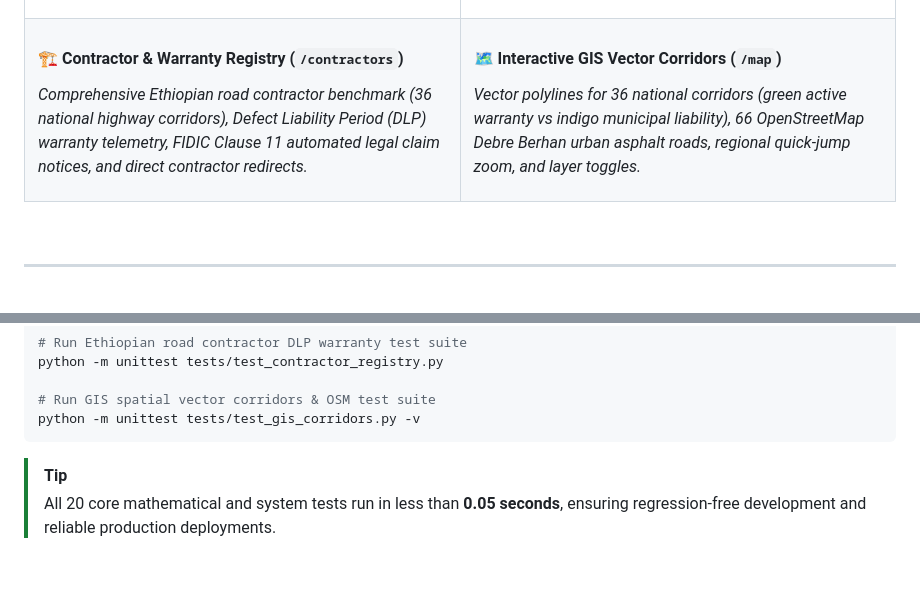
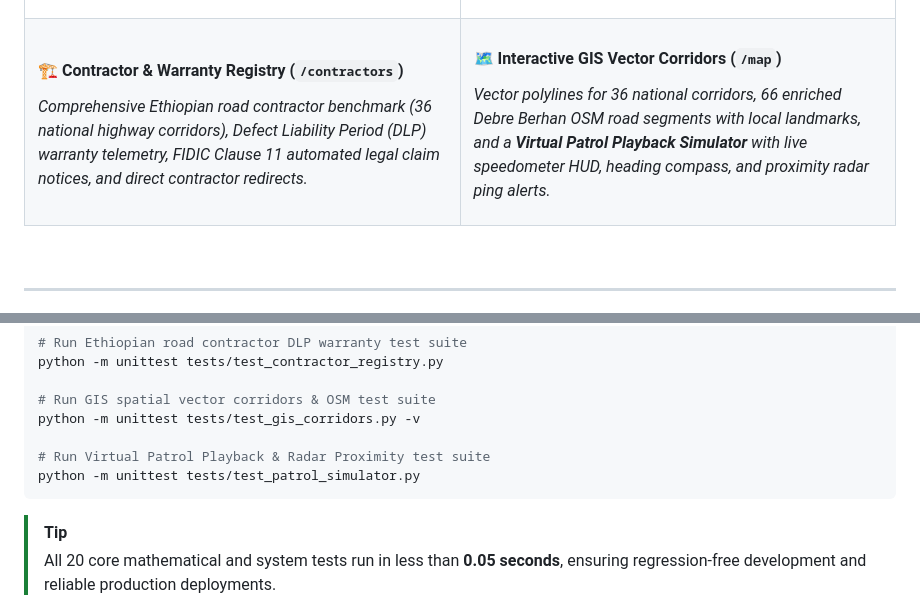
Before and after one commit to haile6/intelligent-road-monitoring-system, a Markdown page: README.md, 2 parts joined by grey strips. Rendered like a GitHub page; blank space fills up the shorter version.

Commit message:
docs(simulator): document virtual patrol simulator playback controls and telemetry HUD in README and guide

````diff
--- a/README.md
+++ b/README.md
@@ -104,7 +104,7 @@ Synchronizes high-FPS video frames with 1.0 Hz GPS telemetry via linear interpol
 <td width="50%" valign="top">
 
 #### 🗺️ Interactive GIS Vector Corridors (`/map`)
-*Vector polylines for 36 national corridors (green active warranty vs indigo municipal liability), 66 OpenStreetMap Debre Berhan urban asphalt roads, regional quick-jump zoom, and layer toggles.*
+*Vector polylines for 36 national corridors, 66 enriched Debre Berhan OSM road segments with local landmarks, and a **Virtual Patrol Playback Simulator** with live speedometer HUD, heading compass, and proximity radar ping alerts.*
 
 </td>
 </tr>
@@ -486,6 +486,9 @@ python -m unittest tests/test_contractor_registry.py
 
 # Run GIS spatial vector corridors & OSM test suite
 python -m unittest tests/test_gis_corridors.py -v
+
+# Run Virtual Patrol Playback & Radar Proximity test suite
+python -m unittest tests/test_patrol_simulator.py
 ```
 
 > [!TIP]
````
Also changed, not shown: docs/contractor_warranty_guide.md (+9 -0 lines).
